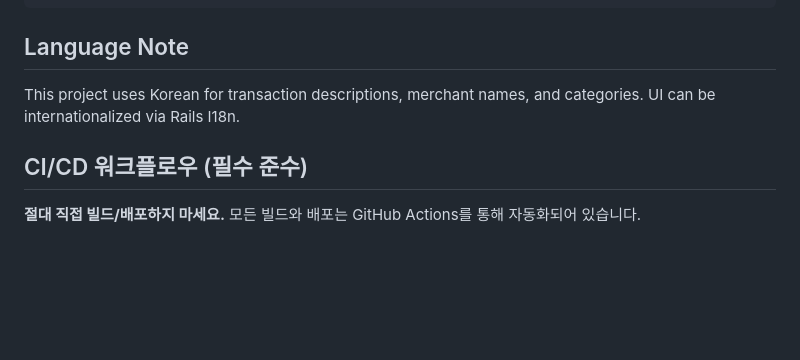
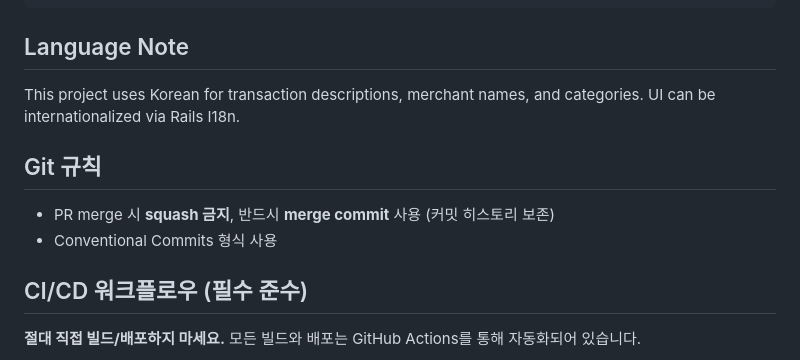
Before and after one commit to alxdr3k/xef-scale, a Markdown page: CLAUDE.md, the part around the change. GitHub-like rendering; blank space fills up the shorter version.

Commit message:
chore: add git merge rules to CLAUDE.md (no squash, use merge commit)
https://claude.ai/code/session_012fN7bJnAWsh6owYkkUnBTz

```diff
--- a/CLAUDE.md
+++ b/CLAUDE.md
@@ -125,6 +125,11 @@ expense-tracker/
 
 This project uses Korean for transaction descriptions, merchant names, and categories. UI can be internationalized via Rails I18n.
 
+## Git 규칙
+
+- PR merge 시 **squash 금지**, 반드시 **merge commit** 사용 (커밋 히스토리 보존)
+- Conventional Commits 형식 사용
+
 ## CI/CD 워크플로우 (필수 준수)
 
 **절대 직접 빌드/배포하지 마세요.** 모든 빌드와 배포는 GitHub Actions를 통해 자동화되어 있습니다.
```
